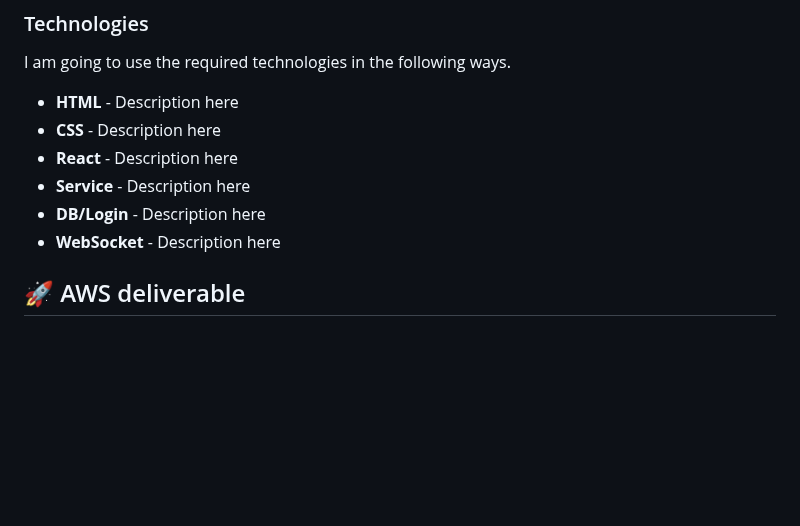
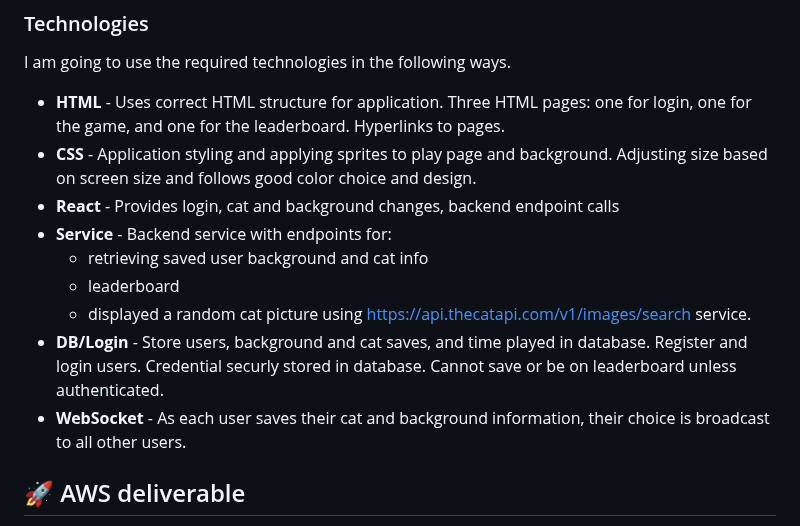
Before and after one commit to DerebeWalton/260-startup, a Markdown page: README.md, the part around one of its changes. Rendered like a GitHub page; blank space fills up the shorter version.

```diff
--- a/README.md
+++ b/README.md
@@ -53,12 +44,15 @@ sequenceDiagram
 
 I am going to use the required technologies in the following ways.
 
-- **HTML** - Description here
-- **CSS** - Description here
-- **React** - Description here
-- **Service** - Description here
-- **DB/Login** - Description here
-- **WebSocket** - Description here
+- **HTML** - Uses correct HTML structure for application. Three HTML pages: one for login, one for the game, and one for the leaderboard. Hyperlinks to pages.
+- **CSS** - Application styling and applying sprites to play page and background. Adjusting size based on screen size and follows good color choice and design.
+- **React** - Provides login, cat and background changes, backend endpoint calls
+- **Service** - Backend service with endpoints for:
+    - retrieving saved user background and cat info
+    - leaderboard
+    - displayed a random cat picture using https://api.thecatapi.com/v1/images/search service.
+- **DB/Login** - Store users, background and cat saves, and time played in database. Register and login users. Credential securly stored in database. Cannot save or be on leaderboard unless authenticated.
+- **WebSocket** - As each user saves their cat and background information, their choice is broadcast to all other users.
 
 ## 🚀 AWS deliverable
 
```
Also changed, not shown: other parts of README.md (+5 -14 lines).
